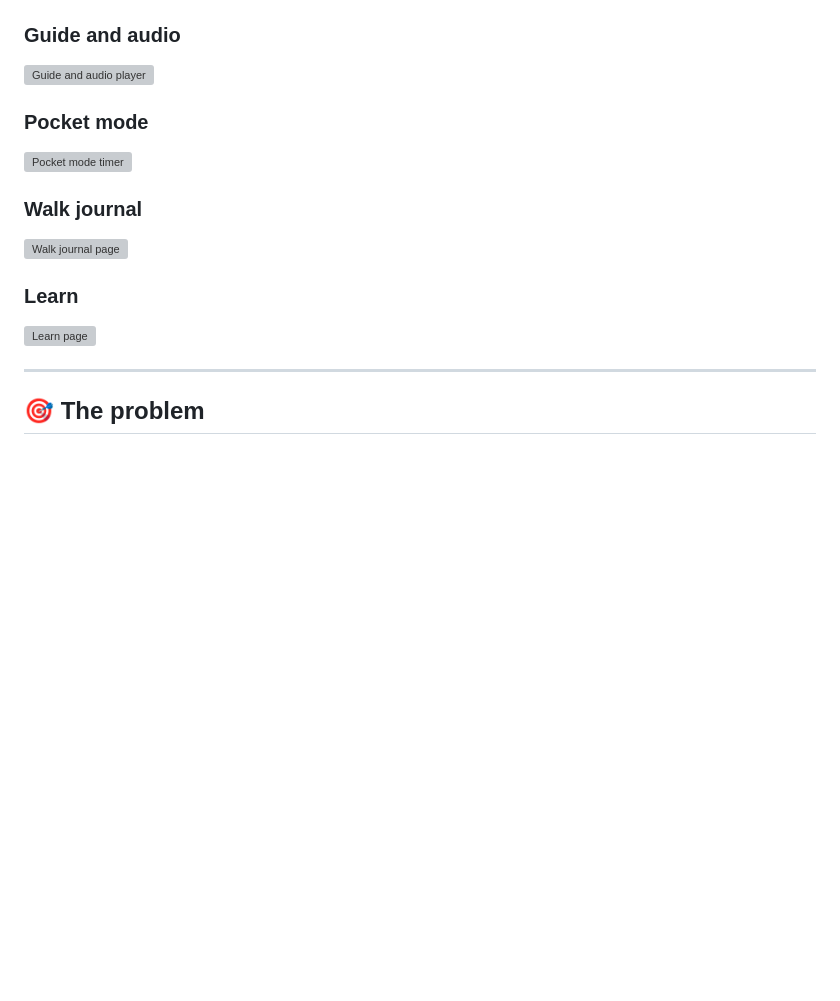
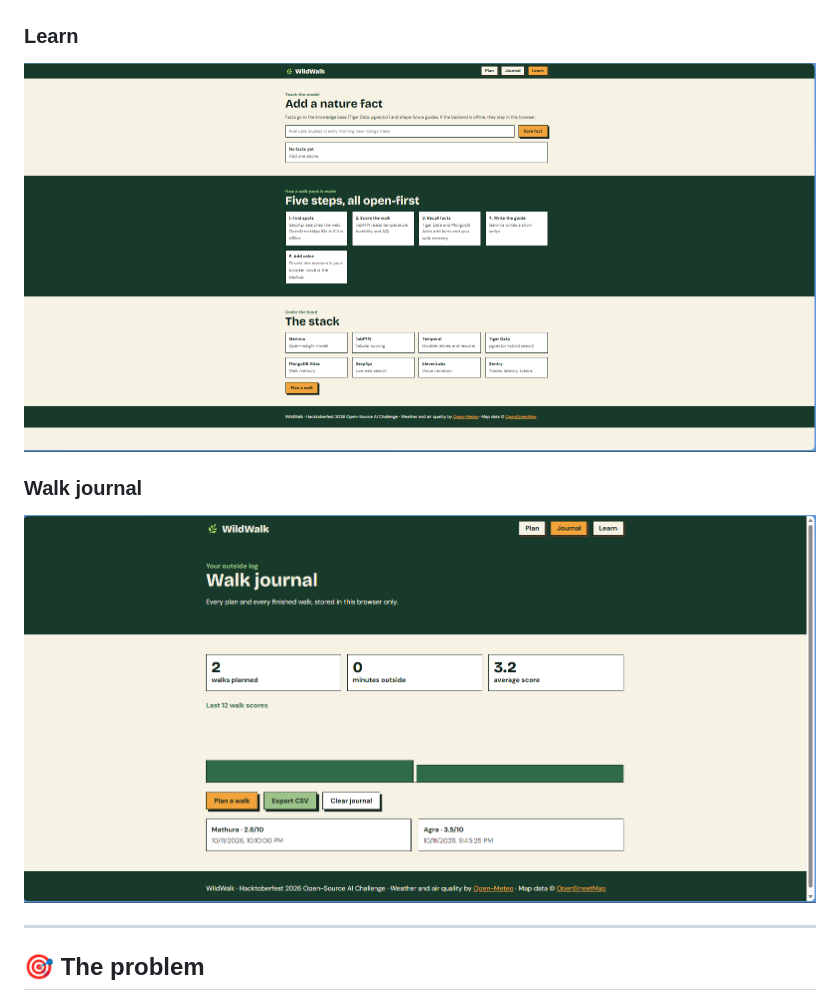
Before and after one commit to Himanshu-5680/WildWalk, a Markdown page: README.md, the part around one of its changes. GitHub-like rendering; blank space fills up the shorter version; grey boxes are pictures that could not be loaded.

```diff
--- a/README.md
+++ b/README.md
@@ -19,17 +19,11 @@ Built for the **Hacktoberfest 2026 Open-Source AI Challenge** (Week 1: "Touch Gr
 ### Walk plan
 <img src="docs/screenshots/01-plan.png" alt="Walk plan page" width="800">
 
-### Guide and audio
-<img src="docs/screenshots/02-guide-audio.png" alt="Guide and audio player" width="800">
-
-### Pocket mode
-<img src="docs/screenshots/03-pocket-mode.png" alt="Pocket mode timer" width="800">
+### Learn
+<img src="docs/screenshots/02-learn.png" alt="Learn page" width="800">
 
 ### Walk journal
-<img src="docs/screenshots/04-journal.png" alt="Walk journal page" width="800">
-
-### Learn
-<img src="docs/screenshots/05-learn.png" alt="Learn page" width="800">
+<img src="docs/screenshots/03-journal.png" alt="Walk journal page" width="800">
 
 ---
 
```
Also changed, not shown: other parts of README.md (+1 -1 lines).
